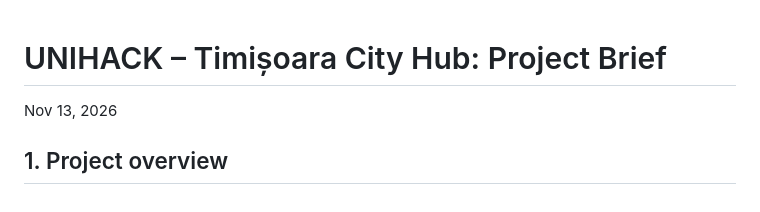
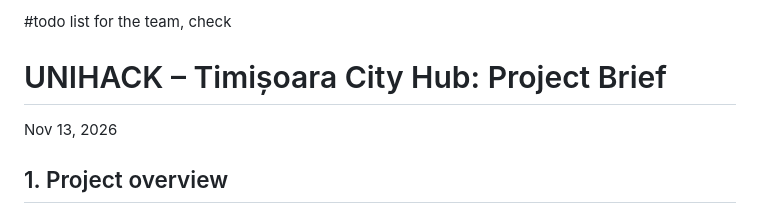
Before and after one commit to bisquitew/unihackers, a Markdown page: README.md, the part around the change. Rendered like a GitHub page.

Commit message:
github user change :3

```diff
--- a/README.md
+++ b/README.md
@@ -1,3 +1,6 @@
+#todo list for the team, check
+
+
 # UNIHACK – Timișoara City Hub: Project Brief
 
 Nov 13, 2026
```
